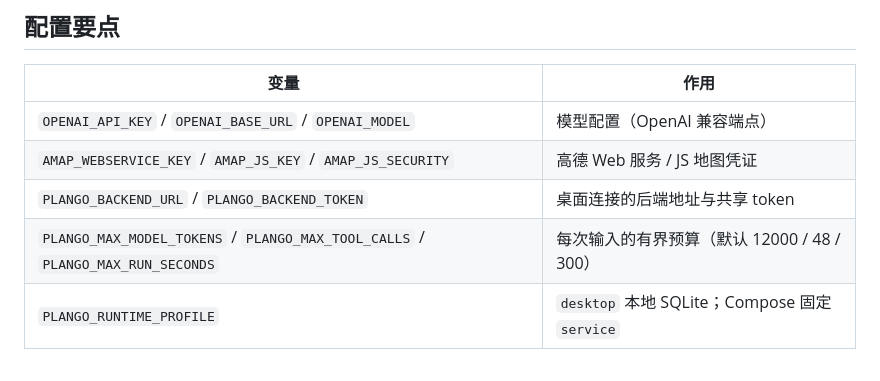
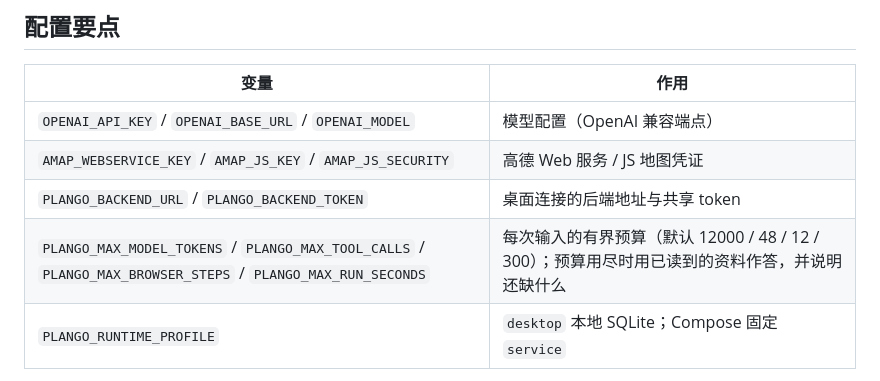
Before and after one commit to LittleSongxx/PlanGo, a Markdown page: README.md, the part around the change. Drawn GitHub-style.

Commit message:
docs: the front page names the browser step budget too
It is a user-facing knob now, and the boundary it enforces is the one the
front page already promises: a run that hits it answers from what it read
and says what is missing.

```diff
--- a/README.md
+++ b/README.md
@@ -82,7 +82,7 @@ python3 plango-unpack/scripts/trial.py install plango-0.1.0-linux-x64-trustworth
 | `OPENAI_API_KEY` / `OPENAI_BASE_URL` / `OPENAI_MODEL` | 模型配置（OpenAI 兼容端点） |
 | `AMAP_WEBSERVICE_KEY` / `AMAP_JS_KEY` / `AMAP_JS_SECURITY` | 高德 Web 服务 / JS 地图凭证 |
 | `PLANGO_BACKEND_URL` / `PLANGO_BACKEND_TOKEN` | 桌面连接的后端地址与共享 token |
-| `PLANGO_MAX_MODEL_TOKENS` / `PLANGO_MAX_TOOL_CALLS` / `PLANGO_MAX_RUN_SECONDS` | 每次输入的有界预算（默认 12000 / 48 / 300） |
+| `PLANGO_MAX_MODEL_TOKENS` / `PLANGO_MAX_TOOL_CALLS` / `PLANGO_MAX_BROWSER_STEPS` / `PLANGO_MAX_RUN_SECONDS` | 每次输入的有界预算（默认 12000 / 48 / 12 / 300）；预算用尽时用已读到的资料作答，并说明还缺什么 |
 | `PLANGO_RUNTIME_PROFILE` | `desktop` 本地 SQLite；Compose 固定 `service` |
 
 完整变量见 `.env.example` 与[设计文档](docs/设计文档_PlanGo.md)。
```
